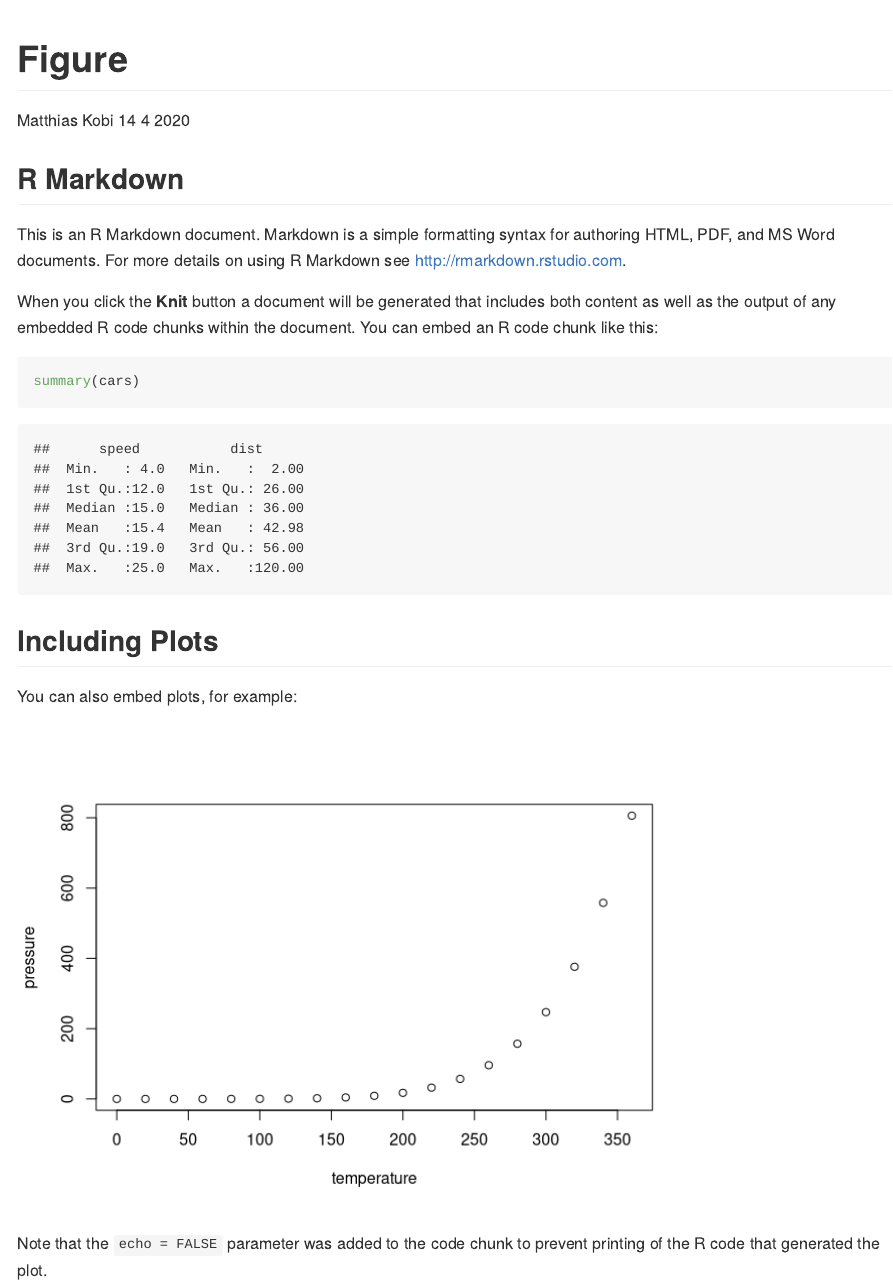
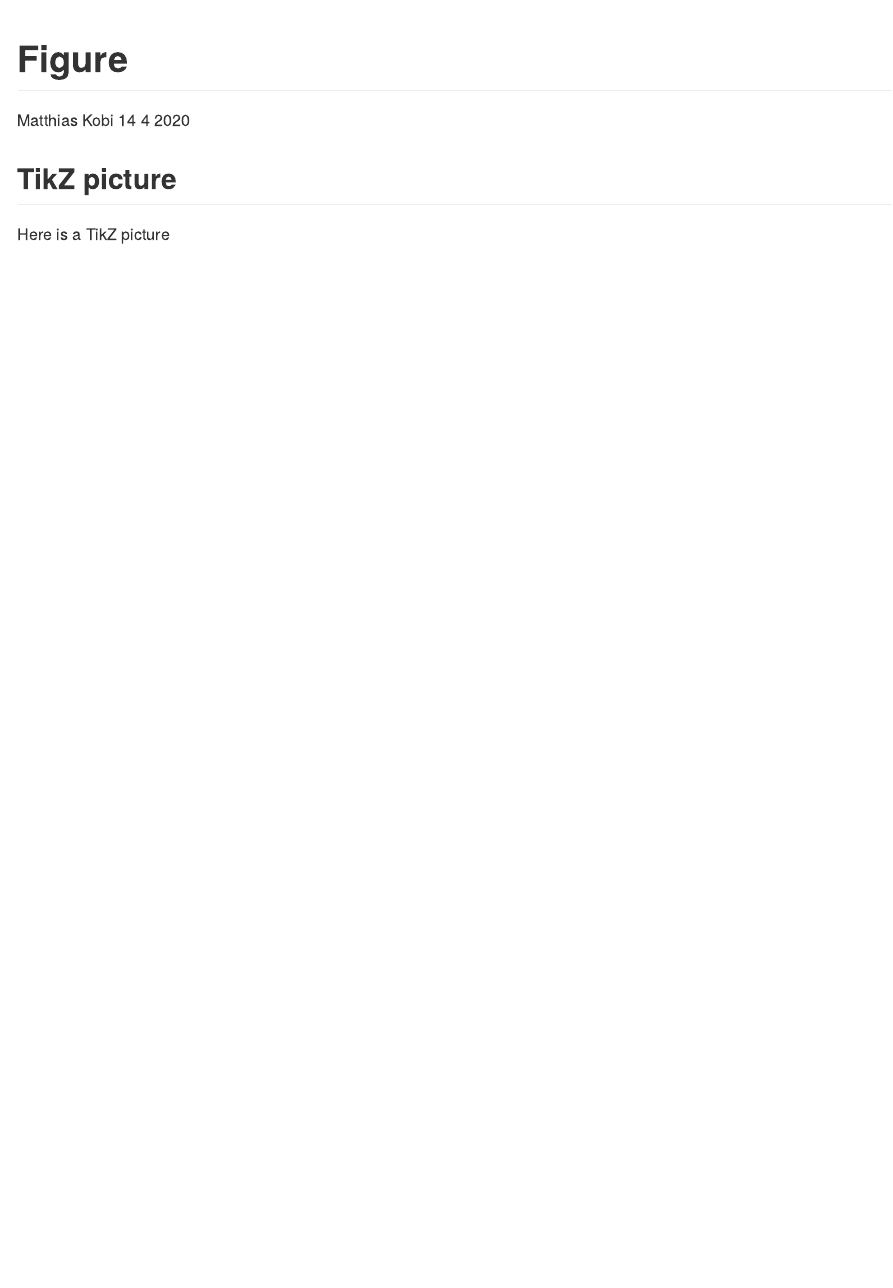
Before and after one commit to mkobi89/Translators, an R Markdown document (Figure.Rmd): the page in a window 1100 px wide, from its top. Rendered offline with R 4.5, knitr and Pandoc, with nearby package versions; both versions are drawn in the output format of the newer one.

Commit message:
tikz figure again

````diff
--- a/Figure.Rmd
+++ b/Figure.Rmd
@@ -2,7 +2,10 @@
 title: "Figure"
 author: "Matthias Kobi"
 date: "14 4 2020"
-output: html_document
+output: github_document
+header-includes:
+  - \usepackage{tikz}
+  - \usepackage{pgfplots}
 ---
 
 ```{r setup, include=FALSE}
@@ -10,21 +14,9 @@ knitr::opts_chunk$set(echo = TRUE)
 ```
 
-## R Markdown
-
-This is an R Markdown document. Markdown is a simple formatting syntax for authoring HTML, PDF, and MS Word documents. For more details on using R Markdown see <http://rmarkdown.rstudio.com>.
-
-When you click the **Knit** button a document will be generated that includes both content as well as the output of any embedded R code chunks within the document. You can embed an R code chunk like this:
-
-```{r cars}
-summary(cars)
+```{r, include=FALSE}
+options(tinytex.verbose = TRUE)
 ```
 
-## Including Plots
+## TikZ picture
 
-You can also embed plots, for example:
-
-```{r pressure, echo=FALSE}
-plot(pressure)
-```
-
-Note that the `echo = FALSE` parameter was added to the code chunk to prevent printing of the R code that generated the plot.
+Here is a TikZ picture
````
Also changed, not shown: Figure.Rmd (1 more changed lines).
